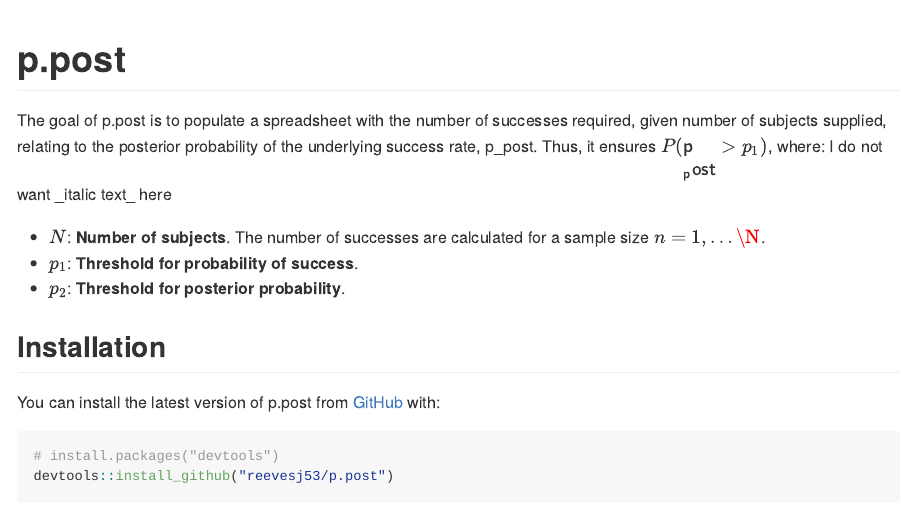
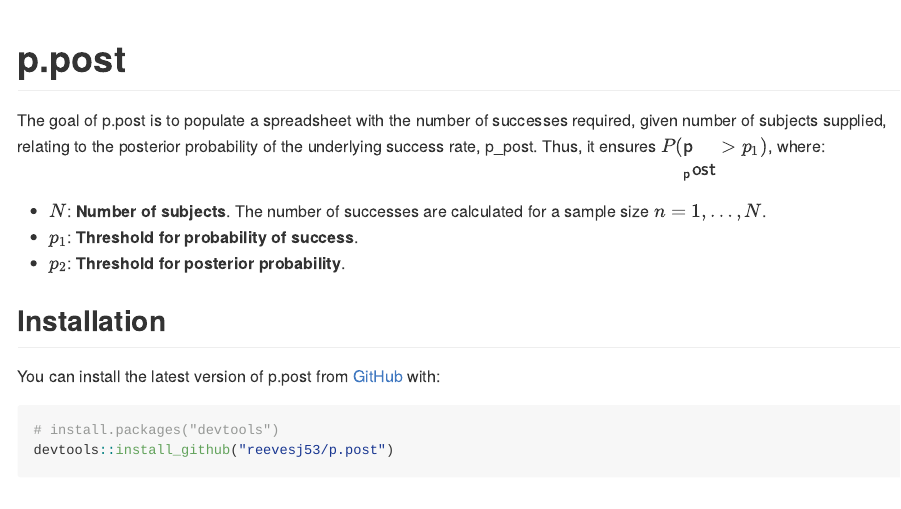
Before and after one commit to reevesj53/p.post, an R Markdown document (README.Rmd): the page in a window 1100 px wide, from its top. The pictures show the output file README.md that the author committed with the source, drawn offline in the style of GitHub.

Commit message:
update readme

```diff
--- a/README.Rmd
+++ b/README.Rmd
@@ -19,9 +19,8 @@
 <!-- badges: end -->
 
 The goal of p.post is to populate a spreadsheet with the number of successes required, given number of subjects \eqn{n} supplied, relating to the posterior probability of the underlying success rate, p_post.  Thus, it ensures $P({\sf p\\_post}>p_1)$, where:
-I do not want \_italic text\_ here
 
-* $N$: **Number of subjects**.  The number of successes are calculated for a sample size $n = 1,\dots\N$.
+* $N$: **Number of subjects**.  The number of successes are calculated for a sample size $n = 1,\dots,N$.
 * $p_1$: **Threshold for probability of success**.
 * $p_2$: **Threshold for posterior probability**.
 
```
Also changed, not shown: README.md.
